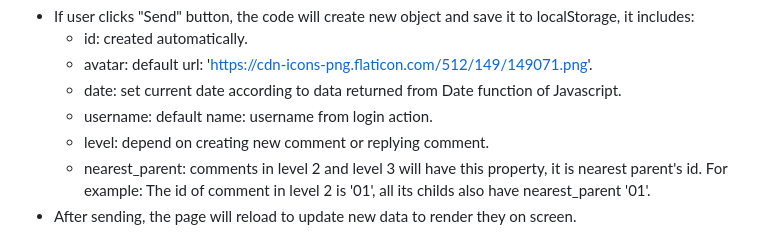
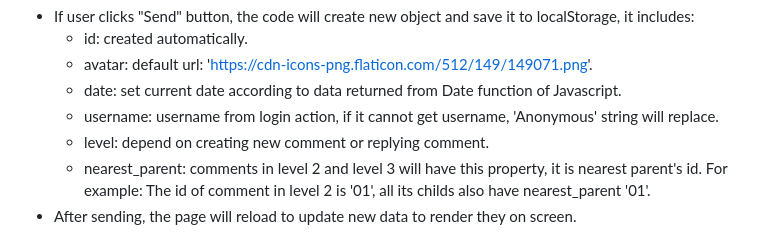
Before and after one commit to thhuyen/Landing-Page-Ceramic, a Markdown page: README.md, the part around the change. GitHub-like rendering.

```diff
--- a/README.md
+++ b/README.md
@@ -144,7 +144,7 @@ _**A nested comment such as like this: For users to upload their comment (since
     - id: created automatically.
     - avatar: default url: 'https://cdn-icons-png.flaticon.com/512/149/149071.png'.
     - date: set current date according to data returned from Date function of Javascript.
-    - username: default name: username from login action.
+    - username: username from login action, if it cannot get username, 'Anonymous' string will replace.
     - level: depend on creating new comment or replying comment.
     - nearest_parent: comments in level 2 and level 3 will have this property, it is nearest parent's id. For example: The id of comment in level 2 is '01', all its childs also have nearest_parent '01'.
   - After sending, the page will reload to update new data to render they on screen.
```
